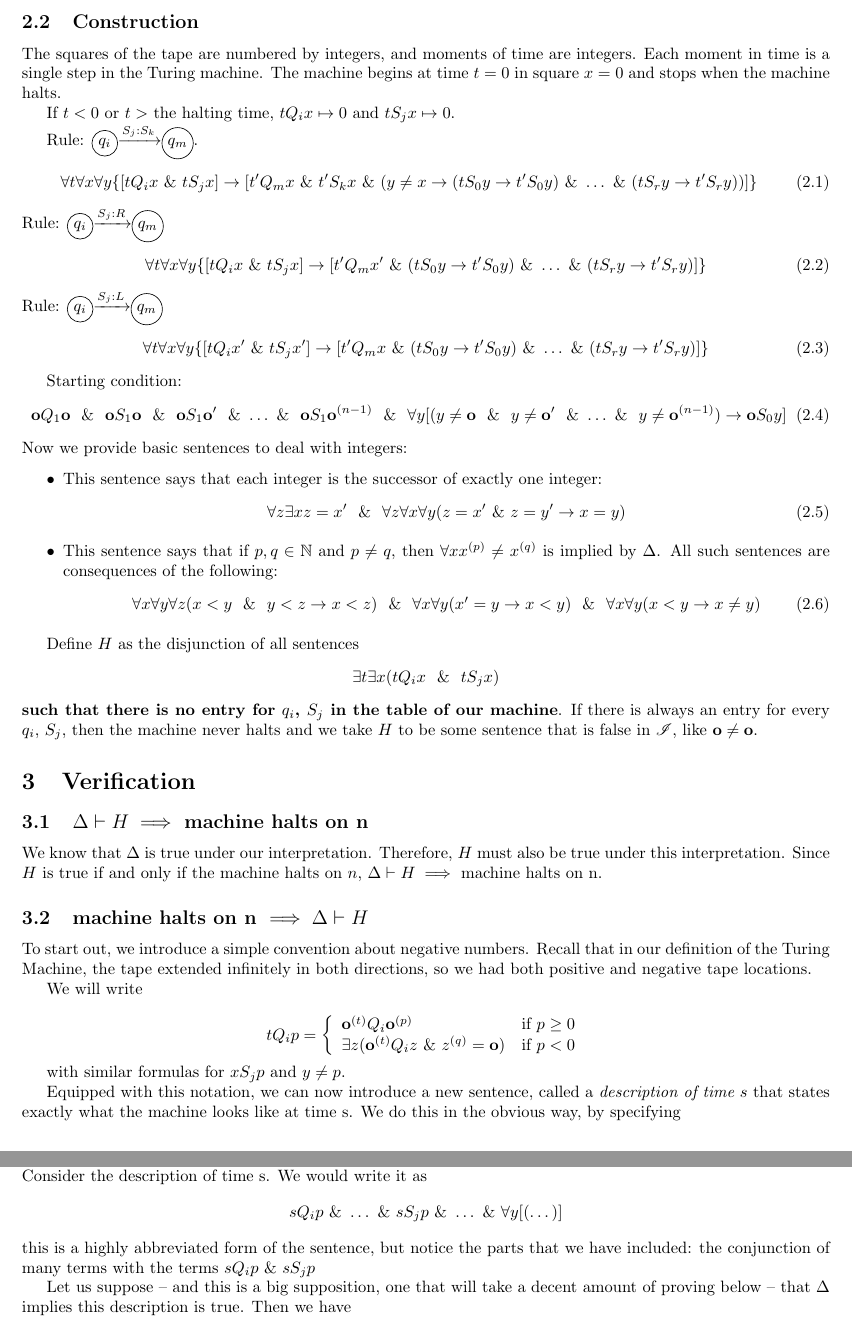
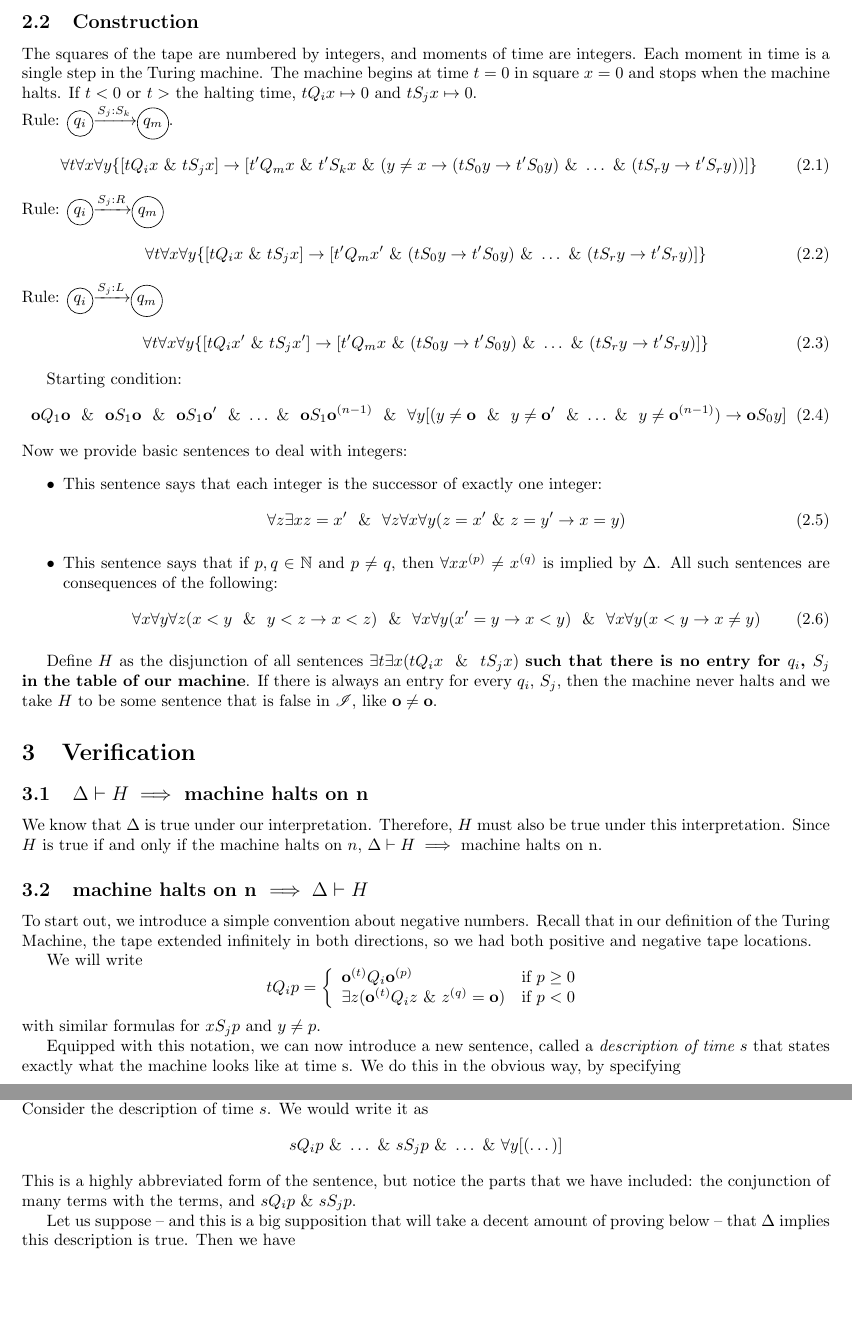
Before and after one commit to ldanilek/Undecidability, a LaTeX document (undecidability.tex, which reads definitions.tex, verification.tex): two parts of pages 2 and 3 of 4, joined at a grey line, cut so that both start at the same text, the shorter picture padded with empty space. Compiled offline with pdfLaTeX.

Commit message:
fixing up latex code

```diff
--- a/definitions.tex
+++ b/definitions.tex
@@ -23,10 +19,8 @@ So validity is tied up with the Halting problem.
 
 \subsection{Construction}
-The squares of the tape are numbered by integers, and moments of time are integers. Each moment in time is a single step in the Turing machine. The machine begins at time $t=0$ in square $x=0$ and stops when the machine halts.
+The squares of the tape are numbered by integers, and moments of time are integers. Each moment in time is a single step in the Turing machine. The machine begins at time $t=0$ in square $x=0$ and stops when the machine halts. If $t<0$ or $t>$ the halting time, $tQ_ix \mapsto 0$ and $tS_jx\mapsto 0$.
 
-If $t<0$ or $t>$ the halting time, $tQ_ix \mapsto 0$ and $tS_jx\mapsto 0$.
-
-Rule: \igEdge{q_i}{S_j:S_k}{q_m}.
+\noindent Rule: \igEdge{q_i}{S_j:S_k}{q_m}.
 \begin{equation}\label{writeTapeEdge}
 \forall t\forall x\forall y \{[tQ_ix\land  tS_jx] \rightarrow [t'Q_mx\land  t'S_kx \land  (y\ne x \rightarrow (tS_0y\rightarrow t'S_0y)\land \dots\land (tS_ry\rightarrow t'S_ry))]\}
 \end{equation}
@@ -56,6 +50,4 @@ Now we provide basic sentences to deal with integers:
 \end{equation}
 \end{itemize}
 
-Define $H$ as the disjunction of all sentences
-\[\exists t\exists x (tQ_i x\ \land \ tS_jx)\]
-\textbf{such that there is no entry for $q_i$, $S_j$ in the table of our machine}. If there is always an entry for every $q_i$, $S_j$, then the machine never halts and we take $H$ to be some sentence that is false in $\mathscr{I}$, like $\z\ne \z$.
+Define $H$ as the disjunction of all sentences $\exists t\exists x (tQ_i x\ \land \ tS_jx)$ \textbf{such that there is no entry for $q_i$, $S_j$ in the table of our machine}. If there is always an entry for every $q_i$, $S_j$, then the machine never halts and we take $H$ to be some sentence that is false in $\mathscr{I}$, like $\z\ne \z$.
--- a/verification.tex
+++ b/verification.tex
@@ -7,12 +7,8 @@ Since $H$ is true if and only if the machine halts on $n$, $\Delta \vdash H \imp
 
 To start out, we introduce a simple convention about negative numbers. Recall that in our definition of the Turing Machine, the tape extended infinitely in both directions, so we had both positive and negative tape locations.
 
-We will write
-
-\[tQ_ip = \piecewise{ \z^{(t)}Q_i\z^{(p)} & \text{if }p \ge 0 \\
- \exists z (\z^{(t)}Q_iz \land z^{(q)} = \z) & \text{if } p < 0}\]
-
-with similar formulas for $xS_jp$ and $y \ne p$.
+We will write  $$tQ_ip = \piecewise{ \z^{(t)}Q_i\z^{(p)} & \text{if }p \ge 0 \\
+ \exists z (\z^{(t)}Q_iz \land z^{(q)} = \z) & \text{if } p < 0}$$ with similar formulas for $xS_jp$ and $y \ne p$.
 
 Equipped with this notation, we can now introduce a new sentence, called a \textit{description of time $s$} that states exactly what the machine looks like at time s. We do this in the obvious way, by specifying
 
@@ -36,17 +32,7 @@ where $p_1, \dots , p, \dots, p_r$ is an increasing sequence of integers (and $p
 
 Note that in the case of the starting conditions of the machine, sentence ~\ref{descOfZero} (which we included in $\Delta$) is exactly the description of time 0, under this new type of sentence formulation.
 
+Now, to the proof. We have machine halts on n. This implies that at some time $s$, the machine is in state $q_i$ scanning square number p on which the symbol $s_j$ occurs, but there is no entry for $q_i$, $s_j$ in the machine table. Consider the description of time $s$. We would write it as  $$sQ_ip \land \dots \land sS_jp \land \dots \land \forall y [(\dots)]$$ This is a highly abbreviated form of the sentence, but notice the parts that we have included: the conjunction of many terms with the terms, and $sQ_ip \land sS_jp$.
 
+Let us suppose -- and this is a big supposition that will take a decent amount of proving below -- that $\Delta$ implies this description is true. Then we have \[sQ_ip \land \dots \land sS_jp \land \dots \land \forall y [(\dots)] = 1 \tag{$\star$}\] and in particular $$sQ_ip \land sS_jp = 1$$ In other words, $$\exists t \exists x (tQ_ix \land tS_jx) = 1$$ where $Q_i$ and $S_j$ are not in the machine table. Notice: this last sentence is exactly one of the or clauses of $H$. If this last sentence is true, it implies $H$.
 
-
-Now, to the proof.
-We have machine halts on n.
-This implies that at some time s, the machine is in state $q_i$ scanning square number p on which the symbol $s_j$ occurs, but there is no entry for $q_i$, $s_j$ in the machine table.
-Consider the description of time s. We would write it as
-\[sQ_ip \land \dots \land sS_jp \land \dots \land \forall y [(\dots)]\]
-this is a highly abbreviated form of the sentence, but notice the parts that we have included:
-	the conjunction of many terms with the terms
-	$sQ_ip \land sS_jp$
-
-Let us suppose -- and this is a big supposition, one that will take a decent amount of proving below -- that $\Delta$ implies this description is true. Then we have
-\[sQ_ip \land \dots \land sS_jp \land \dots \land \forall y [(\dots)] = 1 \tag{$\star$}\]
```
Also changed, not shown: definitions.tex (6 more changed lines), verification.tex (13 more changed lines).
